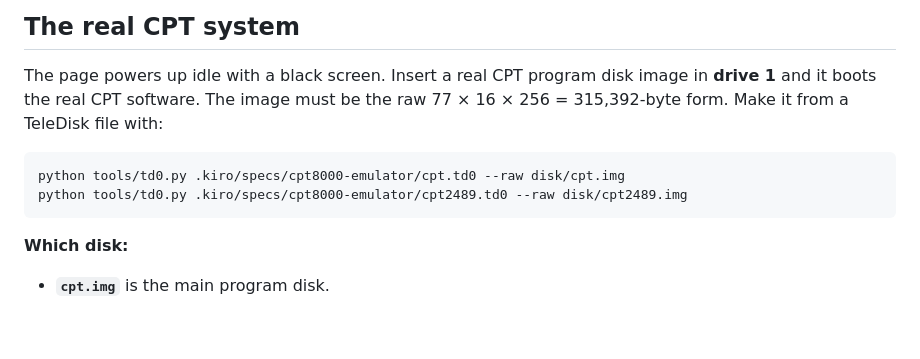
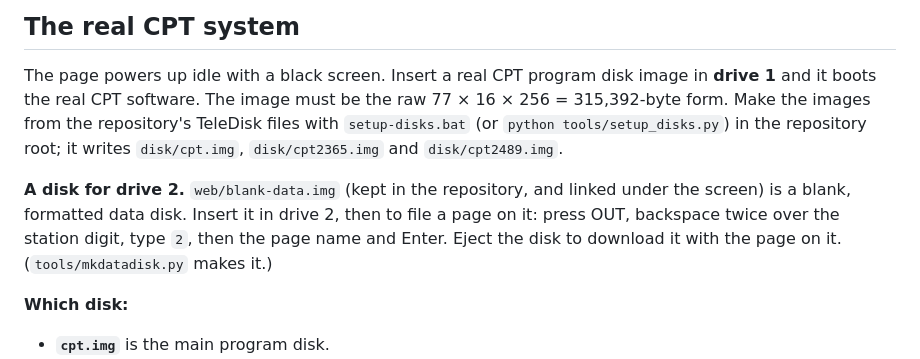
Before and after one commit to kosmjon/cpt, a Markdown page: crates/cpt-wasm/README.md, the part around the change. Drawn GitHub-style; blank space fills up the shorter version.

````diff
--- a/crates/cpt-wasm/README.md
+++ b/crates/cpt-wasm/README.md
@@ -55,12 +55,14 @@ The web page shows two drive bays beside the screen with Insert (file picker) /
 
 The page powers up idle with a black screen. Insert a real CPT program disk image in
 **drive 1** and it boots the real CPT software. The image must be the raw 77 × 16 × 256 =
-315,392-byte form. Make it from a TeleDisk file with:
+315,392-byte form. Make the images from the repository's TeleDisk files with
+`setup-disks.bat` (or `python tools/setup_disks.py`) in the repository root; it writes
+`disk/cpt.img`, `disk/cpt2365.img` and `disk/cpt2489.img`.
 
-```sh
-python tools/td0.py .kiro/specs/cpt8000-emulator/cpt.td0 --raw disk/cpt.img
-python tools/td0.py .kiro/specs/cpt8000-emulator/cpt2489.td0 --raw disk/cpt2489.img
-```
+**A disk for drive 2.** `web/blank-data.img` (kept in the repository, and linked under the
+screen) is a blank, formatted data disk. Insert it in drive 2, then to file a page on it:
+press OUT, backspace twice over the station digit, type `2`, then the page name and Enter.
+Eject the disk to download it with the page on it. (`tools/mkdatadisk.py` makes it.)
 
 **Which disk:**
 - **`cpt.img`** is the main program disk.
````
Also changed, not shown: README.md (+28 -7 lines), CPT 8000 Emulator.png, 16 other files.
